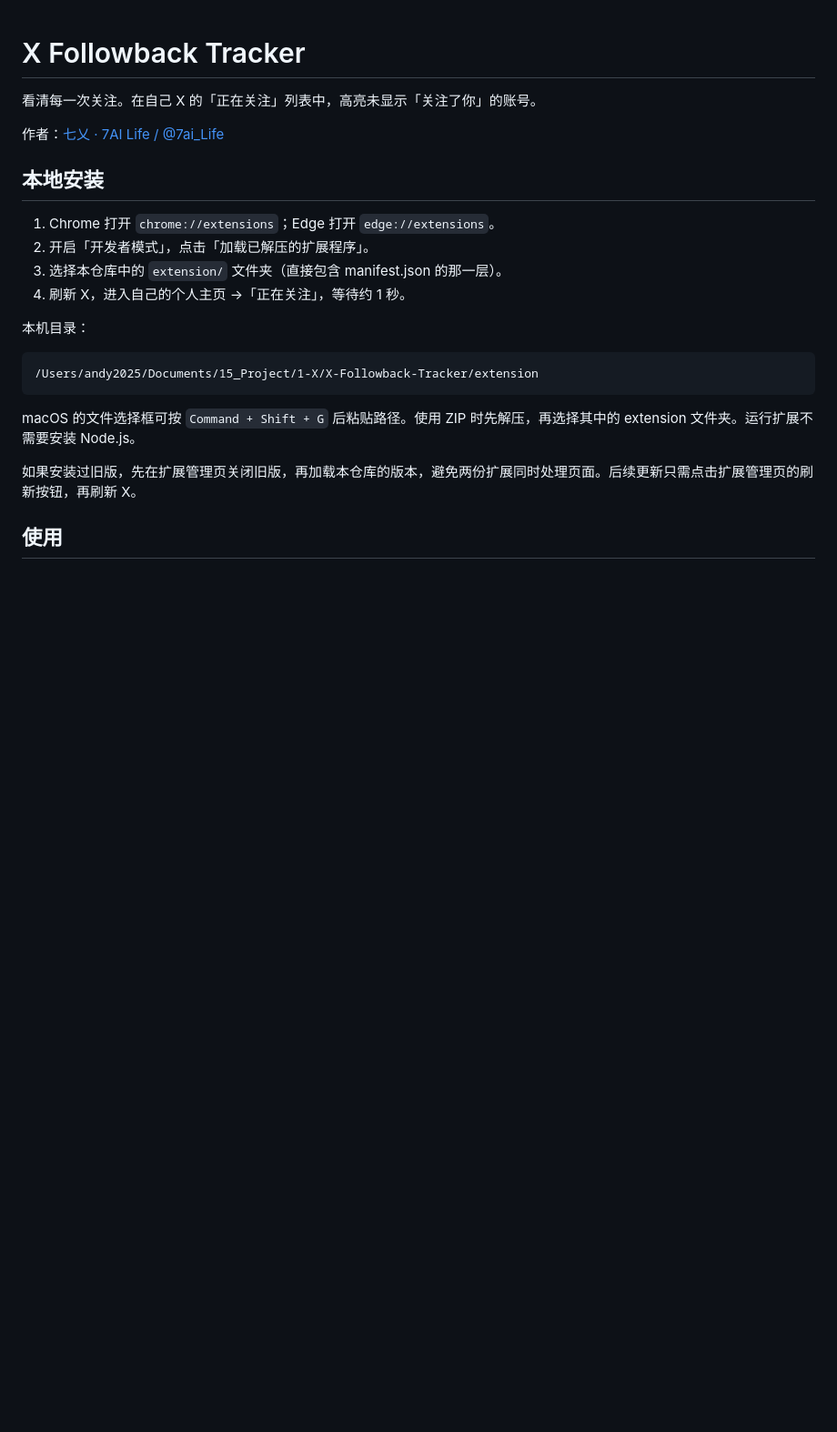
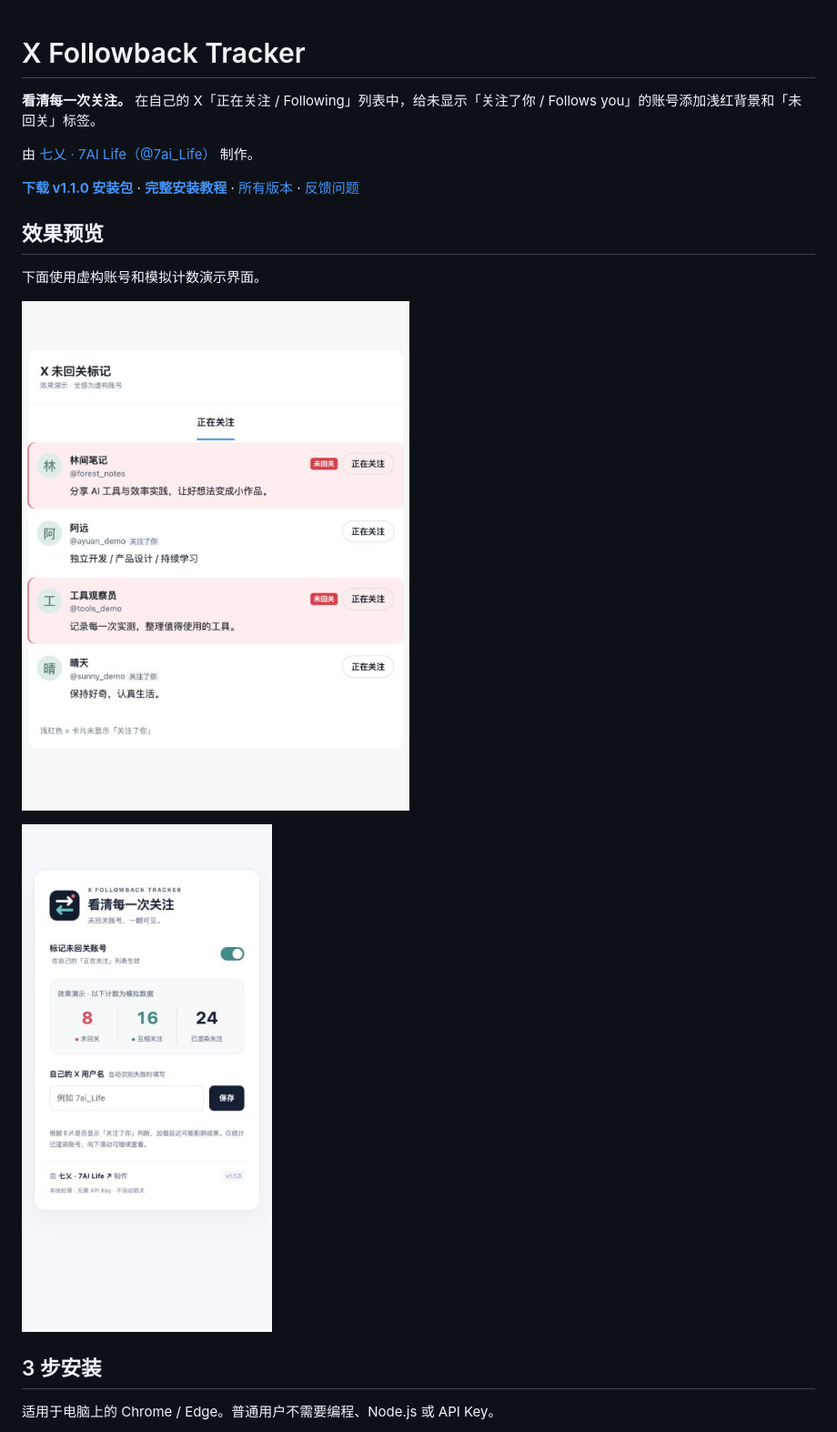
Before and after one commit to 7ai-Life/X-Followback-Tracker, a Markdown page: README.md, the part around one of its changes. Shown at 91% size. Drawn GitHub-style; pictures changed too: docs/following-demo.png (added); blank space fills up the shorter version.

````diff
--- a/README.md
+++ b/README.md
@@ -1,25 +1,20 @@
 # X Followback Tracker
 
-看清每一次关注。在自己 X 的「正在关注」列表中，高亮未显示「关注了你」的账号。
+**看清每一次关注。** 在自己的 X「正在关注 / Following」列表中，给未显示「关注了你 / Follows you」的账号添加浅红背景和「未回关」标签。
 
-作者：[七乂 · 7AI Life / @7ai_Life](https://x.com/7ai_Life)
+由 [七乂 · 7AI Life（@7ai_Life）](https://x.com/7ai_Life) 制作。
 
-## 本地安装
+**[下载 v1.1.0 安装包](https://github.com/7ai-Life/X-Followback-Tracker/releases/download/v1.1.0/X-Followback-Tracker-v1.1.0.zip)** · **[完整安装教程](docs/INSTALL.md)** · [所有版本](https://github.com/7ai-Life/X-Followback-Tracker/releases) · [反馈问题](https://github.com/7ai-Life/X-Followback-Tracker/issues)
 
-1. Chrome 打开 `chrome://extensions`；Edge 打开 `edge://extensions`。
-2. 开启「开发者模式」，点击「加载已解压的扩展程序」。
-3. 选择本仓库中的 `extension/` 文件夹（直接包含 manifest.json 的那一层）。
-4. 刷新 X，进入自己的个人主页 →「正在关注」，等待约 1 秒。
+## 效果预览
 
-本机目录：
+下面使用虚构账号和模拟计数演示界面。
 
-```text
-/Users/andy2025/Documents/15_Project/1-X/X-Followback-Tracker/extension
-```
+![正在关注列表的未回关标记演示](docs/following-demo.png)
 
-macOS 的文件选择框可按 `Command + Shift + G` 后粘贴路径。使用 ZIP 时先解压，再选择其中的 extension 文件夹。运行扩展不需要安装 Node.js。
+![扩展弹窗演示，计数为模拟数据](docs/popup-preview.png)
 
-如果安装过旧版，先在扩展管理页关闭旧版，再加载本仓库的版本，避免两份扩展同时处理页面。后续更新只需点击扩展管理页的刷新按钮，再刷新 X。
+## 3 步安装
 
-## 使用
+适用于电脑上的 Chrome / Edge。普通用户不需要编程、Node.js 或 API Key。
 
````
Also changed, not shown: other parts of README.md (+33 -18 lines), docs/INSTALL.md (added, +151 -0 lines), docs/PRIVACY.md (added, +26 -0 lines), docs/RELEASE-v1.1.0.md (added, +23 -0 lines), 1 other file.
